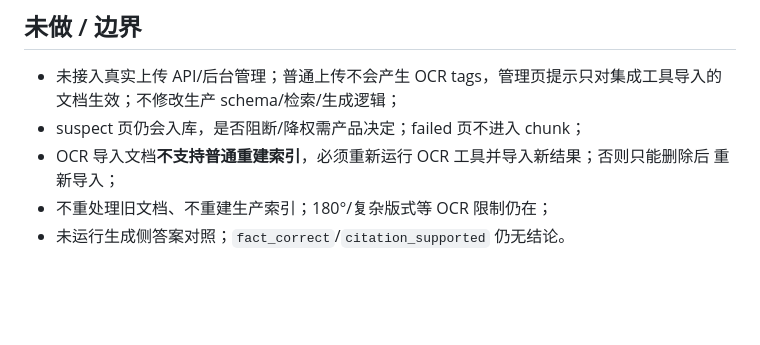
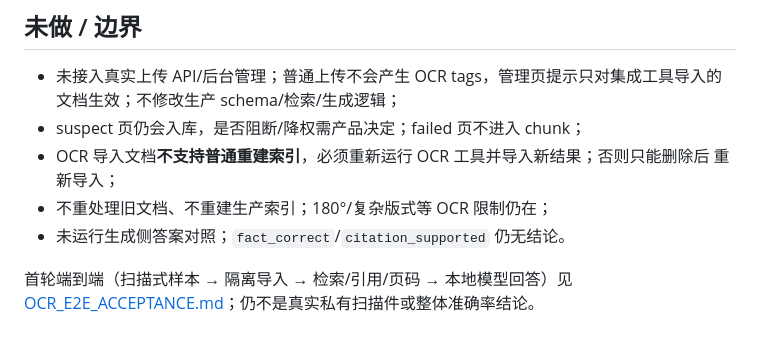
Before and after one commit to ihyh/lan-rag-pilot, a Markdown page: docs/OCR_RAG_IMPORT.md, the part around the change. GitHub-like rendering; blank space fills up the shorter version.

Commit message:
docs(ocr): 首轮端到端验收（扫描式样本→隔离检索/引用/回答）

```diff
--- a/docs/OCR_RAG_IMPORT.md
+++ b/docs/OCR_RAG_IMPORT.md
@@ -125,3 +125,6 @@ python scripts/import_ocr_to_rag.py `
   重新导入；
 - 不重处理旧文档、不重建生产索引；180°/复杂版式等 OCR 限制仍在；
 - 未运行生成侧答案对照；`fact_correct`/`citation_supported` 仍无结论。
+
+首轮端到端（扫描式样本 → 隔离导入 → 检索/引用/页码 → 本地模型回答）见
+[OCR_E2E_ACCEPTANCE.md](OCR_E2E_ACCEPTANCE.md)；仍不是真实私有扫描件或整体准确率结论。
```
Also changed, not shown: docs/OCR_E2E_ACCEPTANCE.md (added, +70 -0 lines).
